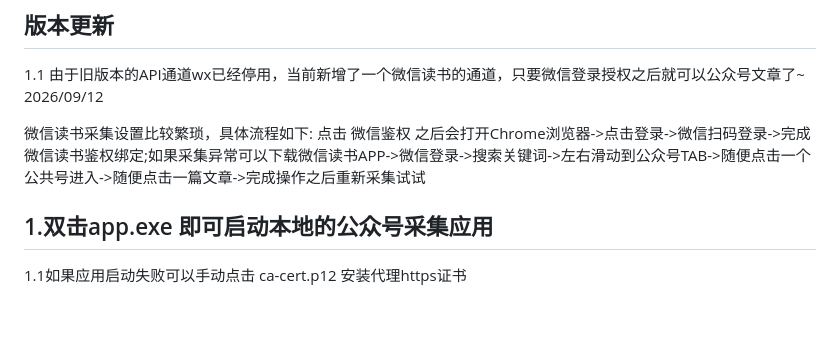
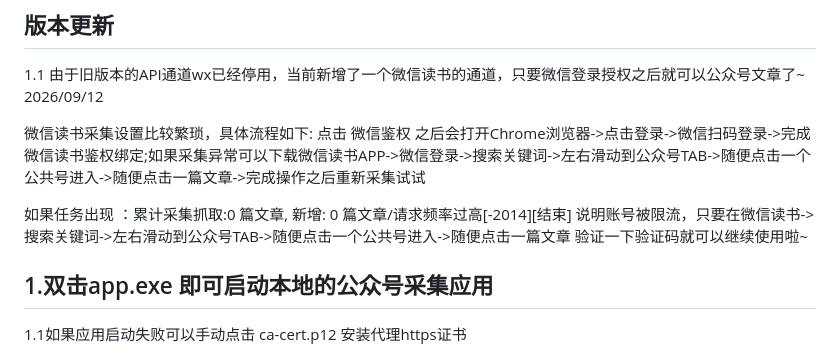
Before and after one commit to mp2weixin/mpScraper, a Markdown page: README.md, the part around the change. Rendered like a GitHub page; blank space fills up the shorter version.

Commit message:
优化微信读书被限流之后的处理逻辑

```diff
--- a/README.md
+++ b/README.md
@@ -11,6 +11,8 @@
 1.1 由于旧版本的API通道wx已经停用，当前新增了一个微信读书的通道，只要微信登录授权之后就可以公众号文章了~ 2026/09/12
 
 微信读书采集设置比较繁琐，具体流程如下: 点击 微信鉴权 之后会打开Chrome浏览器->点击登录->微信扫码登录->完成微信读书鉴权绑定;如果采集异常可以下载微信读书APP->微信登录->搜索关键词->左右滑动到公众号TAB->随便点击一个公共号进入->随便点击一篇文章->完成操作之后重新采集试试
+
+如果任务出现 ：累计采集抓取:0 篇文章, 新增: 0 篇文章/请求频率过高[-2014][结束] 说明账号被限流，只要在微信读书->搜索关键词->左右滑动到公众号TAB->随便点击一个公共号进入->随便点击一篇文章  验证一下验证码就可以继续使用啦~
 
 
 
```
